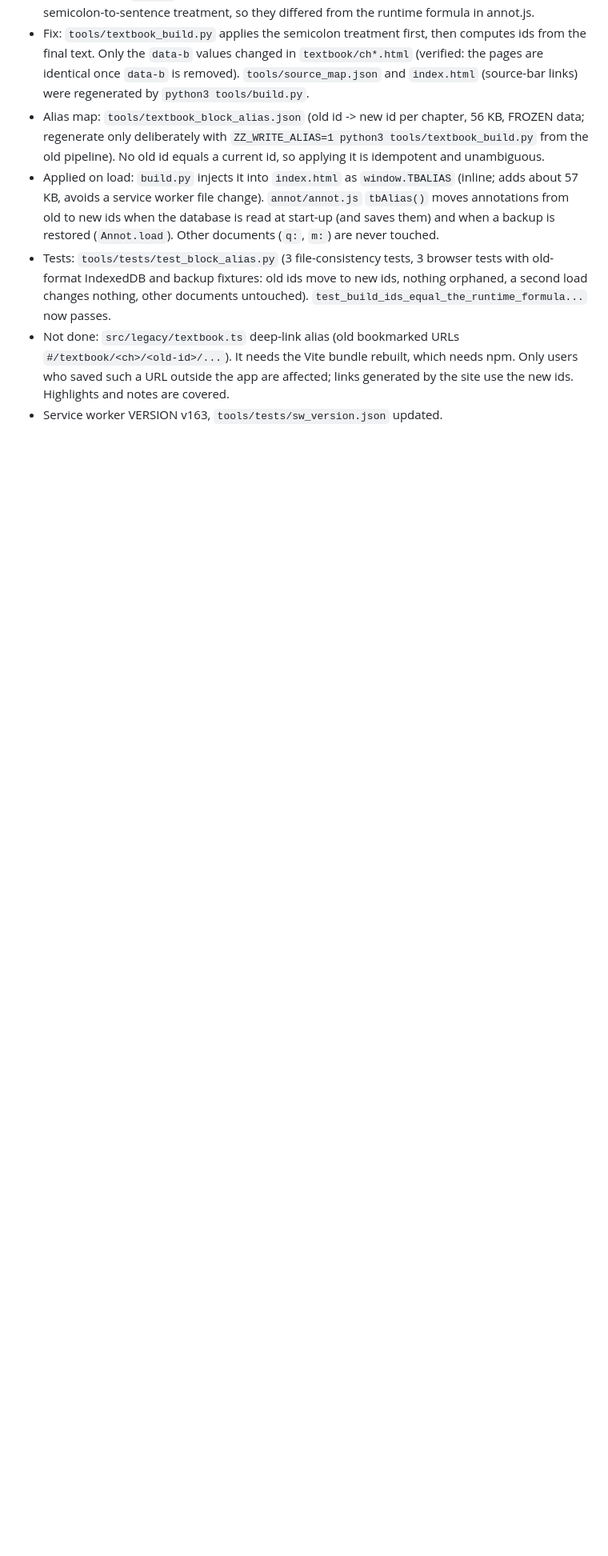
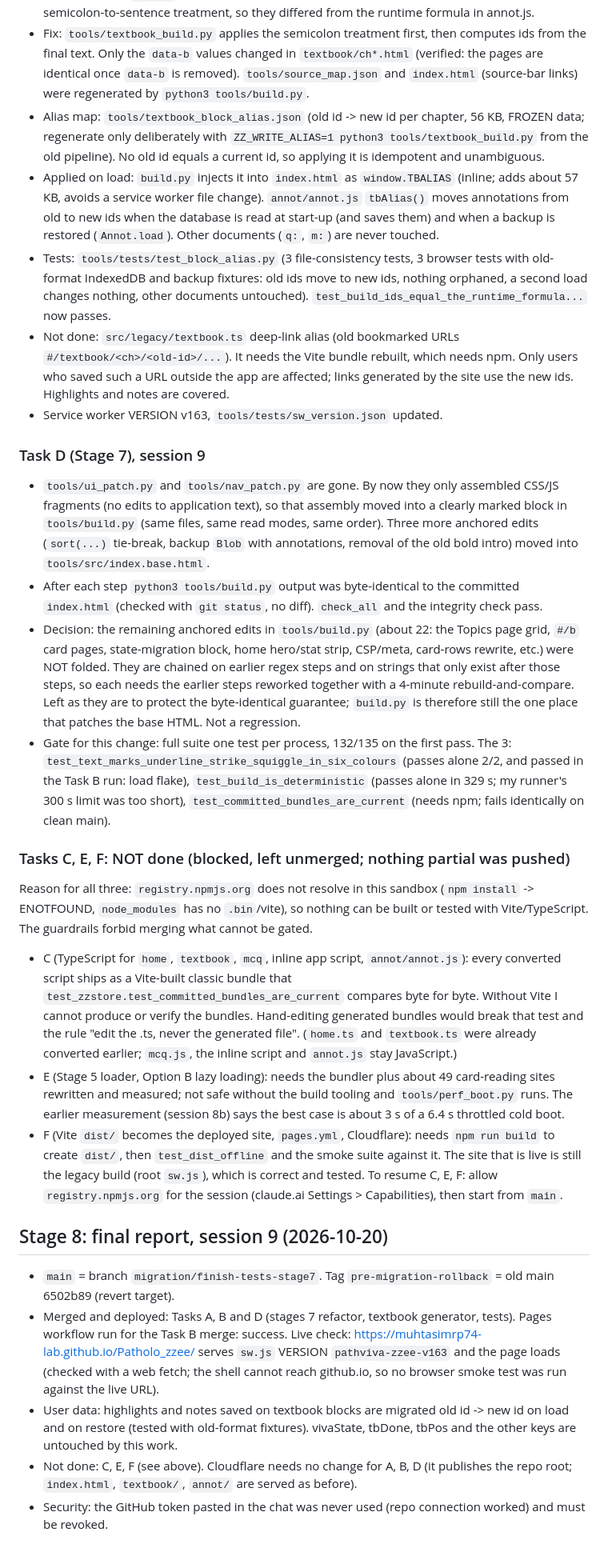
Before and after one commit to muhtasimrp74-lab/Patholo_zzee, a Markdown page: MIGRATION_STATUS.md, the part around one of its changes. Shown at 80% size. GitHub-like rendering; blank space fills up the shorter version.

Commit message:
MIGRATION_STATUS: Task D, blocked tasks C/E/F, final report
Co-Authored-By: Claude Sonnet 5.5 <noreply@anthropic.com>
Claude-Session: https://claude.ai/code/session_01FKoWsn1mg4HsG1rWKwEF7K

```diff
--- a/MIGRATION_STATUS.md
+++ b/MIGRATION_STATUS.md
@@ -268,3 +268,23 @@ Context: the previous sandbox (and its unpushed Task B work) was lost, so Task B
 - Tests: `tools/tests/test_block_alias.py` (3 file-consistency tests, 3 browser tests with old-format IndexedDB and backup fixtures: old ids move to new ids, nothing orphaned, a second load changes nothing, other documents untouched). `test_build_ids_equal_the_runtime_formula...` now passes.
 - Not done: `src/legacy/textbook.ts` deep-link alias (old bookmarked URLs `#/textbook/<ch>/<old-id>/...`). It needs the Vite bundle rebuilt, which needs npm. Only users who saved such a URL outside the app are affected; links generated by the site use the new ids. Highlights and notes are covered.
 - Service worker VERSION v163, `tools/tests/sw_version.json` updated.
+
+### Task D (Stage 7), session 9
+- `tools/ui_patch.py` and `tools/nav_patch.py` are gone. By now they only assembled CSS/JS fragments (no edits to application text), so that assembly moved into a clearly marked block in `tools/build.py` (same files, same read modes, same order). Three more anchored edits (`sort(...)` tie-break, backup `Blob` with annotations, removal of the old bold intro) moved into `tools/src/index.base.html`.
+- After each step `python3 tools/build.py` output was byte-identical to the committed `index.html` (checked with `git status`, no diff). `check_all` and the integrity check pass.
+- Decision: the remaining anchored edits in `tools/build.py` (about 22: the Topics page grid, `#/b` card pages, state-migration block, home hero/stat strip, CSP/meta, card-rows rewrite, etc.) were NOT folded. They are chained on earlier regex steps and on strings that only exist after those steps, so each needs the earlier steps reworked together with a 4-minute rebuild-and-compare. Left as they are to protect the byte-identical guarantee; `build.py` is therefore still the one place that patches the base HTML. Not a regression.
+- Gate for this change: full suite one test per process, 132/135 on the first pass. The 3: `test_text_marks_underline_strike_squiggle_in_six_colours` (passes alone 2/2, and passed in the Task B run: load flake), `test_build_is_deterministic` (passes alone in 329 s; my runner's 300 s limit was too short), `test_committed_bundles_are_current` (needs npm; fails identically on clean main).
+
+### Tasks C, E, F: NOT done (blocked, left unmerged; nothing partial was pushed)
+Reason for all three: `registry.npmjs.org` does not resolve in this sandbox (`npm install` -> ENOTFOUND, `node_modules` has no `.bin`/vite), so nothing can be built or tested with Vite/TypeScript. The guardrails forbid merging what cannot be gated.
+- C (TypeScript for `home`, `textbook`, `mcq`, inline app script, `annot/annot.js`): every converted script ships as a Vite-built classic bundle that `test_zzstore.test_committed_bundles_are_current` compares byte for byte. Without Vite I cannot produce or verify the bundles. Hand-editing generated bundles would break that test and the rule "edit the .ts, never the generated file". (`home.ts` and `textbook.ts` were already converted earlier; `mcq.js`, the inline script and `annot.js` stay JavaScript.)
+- E (Stage 5 loader, Option B lazy loading): needs the bundler plus about 49 card-reading sites rewritten and measured; not safe without the build tooling and `tools/perf_boot.py` runs. The earlier measurement (session 8b) says the best case is about 3 s of a 6.4 s throttled cold boot.
+- F (Vite `dist/` becomes the deployed site, `pages.yml`, Cloudflare): needs `npm run build` to create `dist/`, then `test_dist_offline` and the smoke suite against it. The site that is live is still the legacy build (root `sw.js`), which is correct and tested.
+To resume C, E, F: allow `registry.npmjs.org` for the session (claude.ai Settings > Capabilities), then start from `main`.
+
+## Stage 8: final report, session 9 (2026-10-20)
+- `main` = branch `migration/finish-tests-stage7`. Tag `pre-migration-rollback` = old main 6502b89 (revert target).
+- Merged and deployed: Tasks A, B and D (stages 7 refactor, textbook generator, tests). Pages workflow run for the Task B merge: success. Live check: https://muhtasimrp74-lab.github.io/Patholo_zzee/ serves `sw.js` VERSION `pathviva-zzee-v163` and the page loads (checked with a web fetch; the shell cannot reach github.io, so no browser smoke test was run against the live URL).
+- User data: highlights and notes saved on textbook blocks are migrated old id -> new id on load and on restore (tested with old-format fixtures). vivaState, tbDone, tbPos and the other keys are untouched by this work.
+- Not done: C, E, F (see above). Cloudflare needs no change for A, B, D (it publishes the repo root; `index.html`, `textbook/`, `annot/` are served as before).
+- Security: the GitHub token pasted in the chat was never used (repo connection worked) and must be revoked.
```
Also changed, not shown: other parts of MIGRATION_STATUS.md (+1 -1 lines).
